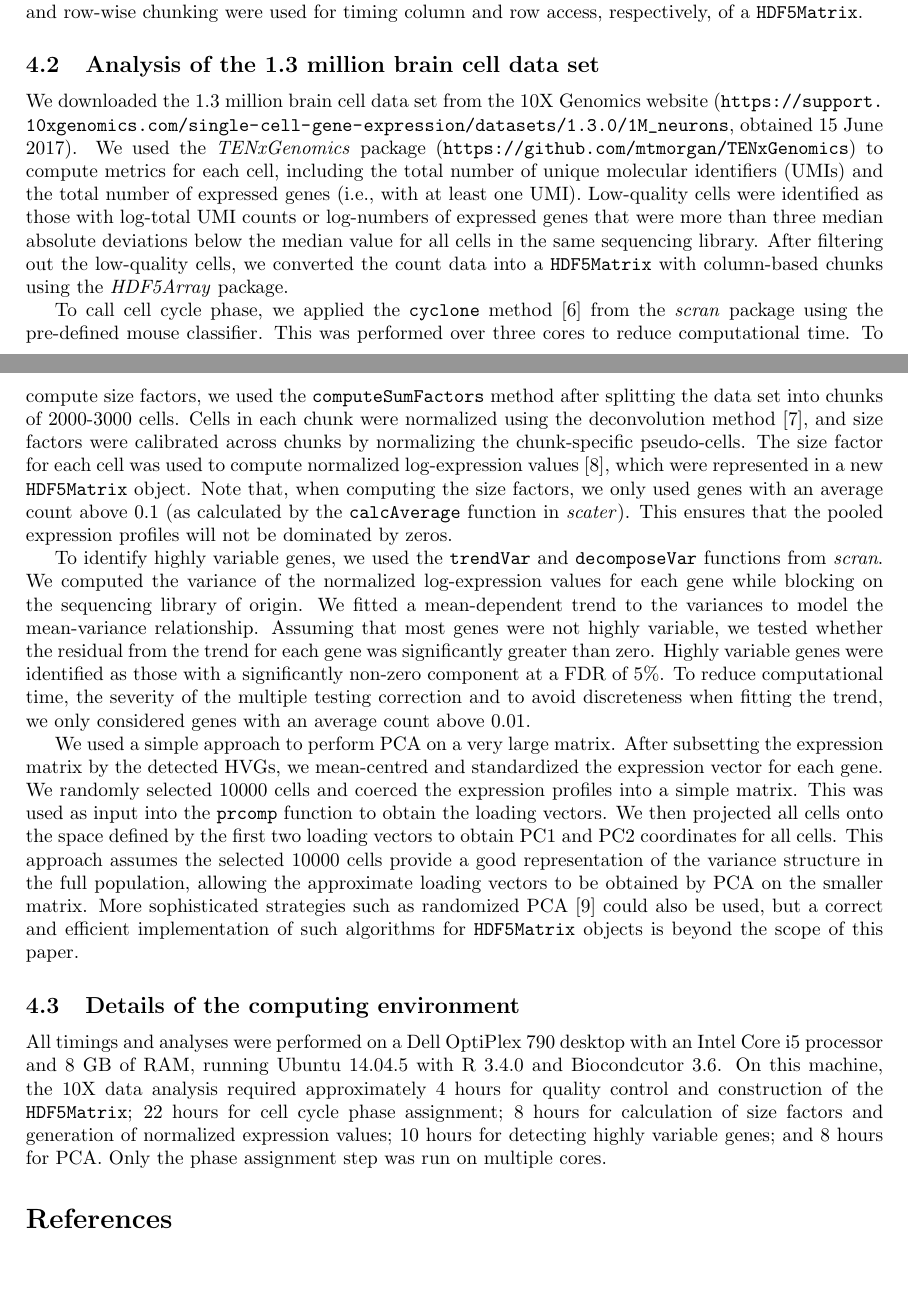
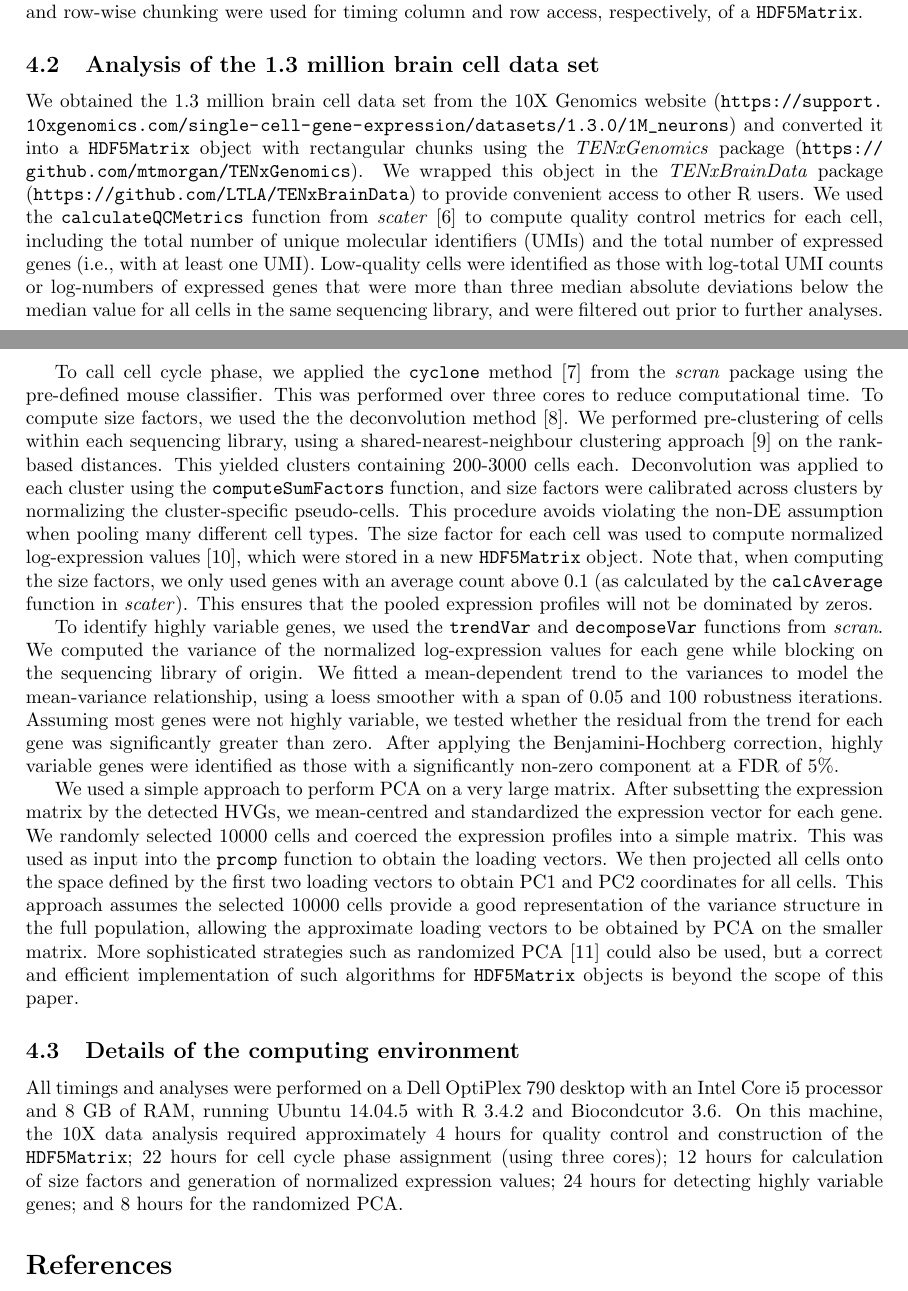
Before and after one commit to LTLA/MatrixEval2017, a LaTeX document (description/additional.tex): two parts of pages 8 and 9 of 16, joined at a grey line, cut so that both start at the same text, the shorter picture padded with empty space. Compiled offline with pdfLaTeX.

Commit message:
Updated some methods for 10X data analysis.

```diff
--- a/description/additional.tex
+++ b/description/additional.tex
@@ -398,25 +398,29 @@ This was repeated 10 times to obtain an average time.
 Column- and row-wise chunking were used for timing column and row access, respectively, of a \code{HDF5Matrix}.
 
 \subsection{Analysis of the 1.3 million brain cell data set}
-We downloaded the 1.3 million brain cell data set from the 10X Genomics website (\url{https://support.10xgenomics.com/single-cell-gene-expression/datasets/1.3.0/1M_neurons}, obtained 15 June 2017).
-We used the \textit{TENxGenomics} package (\url{https://github.com/mtmorgan/TENxGenomics}) to compute metrics for each cell, including the total number of unique molecular identifiers (UMIs) and the total number of expressed genes (i.e., with at least one UMI).
-Low-quality cells were identified as those with log-total UMI counts or log-numbers of expressed genes that were more than three median absolute deviations below the median value for all cells in the same sequencing library.
-After filtering out the low-quality cells, we converted the count data into a \code{HDF5Matrix} with column-based chunks using the \textit{HDF5Array} package.
+We obtained the 1.3 million brain cell data set from the 10X Genomics website (\url{https://support.10xgenomics.com/single-cell-gene-expression/datasets/1.3.0/1M_neurons})
+and converted it into a \code{HDF5Matrix} object with rectangular chunks using the \textit{TENxGenomics} package (\url{https://github.com/mtmorgan/TENxGenomics}).
+We wrapped this object in the \textit{TENxBrainData} package (\url{https://github.com/LTLA/TENxBrainData}) to provide convenient access to other R users.
+We used the \code{calculateQCMetrics} function from \textit{scater} \cite{mccarthy2017scater} to compute quality control metrics for each cell,
+including the total number of unique molecular identifiers (UMIs) and the total number of expressed genes (i.e., with at least one UMI).
+Low-quality cells were identified as those with log-total UMI counts or log-numbers of expressed genes that were more than three median absolute deviations below the median value for all cells in the same sequencing library, and were filtered out prior to further analyses.
 
 To call cell cycle phase, we applied the \code{cyclone} method \cite{scialdone2015computational} from the \textit{scran} package using the pre-defined mouse classifier.
 This was performed over three cores to reduce computational time.
-To compute size factors, we used the \code{computeSumFactors} method after splitting the data set into chunks of 2000-3000 cells.
-Cells in each chunk were normalized using the deconvolution method \cite{lun2016pooling}, and size factors were calibrated across chunks by normalizing the chunk-specific pseudo-cells.
-The size factor for each cell was used to compute normalized log-expression values \cite{lun2016stepbystep}, which were represented in a new \code{HDF5Matrix} object.
+To compute size factors, we used the the deconvolution method \cite{lun2016pooling}.
+We performed pre-clustering of cells within each sequencing library, using a shared-nearest-neighbour clustering approach \cite{xu2015identification} on the rank-based distances.
+This yielded clusters containing 200-3000 cells each.
+Deconvolution was applied to each cluster using the \code{computeSumFactors} function, and size factors were calibrated across clusters by normalizing the cluster-specific pseudo-cells.
+This procedure avoids violating the non-DE assumption when pooling many different cell types.
+The size factor for each cell was used to compute normalized log-expression values \cite{lun2016stepbystep}, which were stored in a new \code{HDF5Matrix} object.
 Note that, when computing the size factors, we only used genes with an average count above 0.1 (as calculated by the \code{calcAverage} function in \textit{scater}).
 This ensures that the pooled expression profiles will not be dominated by zeros.
 
 To identify highly variable genes, we used the \code{trendVar} and \code{decomposeVar} functions from \textit{scran}.
 We computed the variance of the normalized log-expression values for each gene while blocking on the sequencing library of origin.
-We fitted a mean-dependent trend to the variances to model the mean-variance relationship.
-Assuming that most genes were not highly variable, we tested whether the residual from the trend for each gene was significantly greater than zero.
-Highly variable genes were identified as those with a significantly non-zero component at a FDR of 5\%.
-To reduce computational time, the severity of the multiple testing correction and to avoid discreteness when fitting the trend, we only considered genes with an average count above 0.01.
+We fitted a mean-dependent trend to the variances to model the mean-variance relationship, using a loess smoother with a span of 0.05 and 100 robustness iterations.
+Assuming most genes were not highly variable, we tested whether the residual from the trend for each gene was significantly greater than zero.
+After applying the Benjamini-Hochberg correction, highly variable genes were identified as those with a significantly non-zero component at a FDR of 5\%.
 
 We used a simple approach to perform PCA on a very large matrix.
 After subsetting the expression matrix by the detected HVGs, we mean-centred and standardized the expression vector for each gene.
@@ -427,13 +431,12 @@ This approach assumes the selected 10000 cells provide a good representation of
 More sophisticated strategies such as randomized PCA \cite{halko2011finding} could also be used, but a correct and efficient implementation of such algorithms for \code{HDF5Matrix} objects is beyond the scope of this paper.
 
 \subsection{Details of the computing environment}
-All timings and analyses were performed on a Dell OptiPlex 790 desktop with an Intel Core i5 processor and 8 GB of RAM, running Ubuntu 14.04.5 with R 3.4.0 and Biocondcutor 3.6.
+All timings and analyses were performed on a Dell OptiPlex 790 desktop with an Intel Core i5 processor and 8 GB of RAM, running Ubuntu 14.04.5 with R 3.4.2 and Biocondcutor 3.6.
 On this machine, the 10X data analysis required approximately 4 hours for quality control and construction of the \code{HDF5Matrix};
-22 hours for cell cycle phase assignment;
-8 hours for calculation of size factors and generation of normalized expression values;
-10 hours for detecting highly variable genes;
-and 8 hours for PCA.
-Only the phase assignment step was run on multiple cores.
+22 hours for cell cycle phase assignment (using three cores);
+12 hours for calculation of size factors and generation of normalized expression values;
+24 hours for detecting highly variable genes;
+and 8 hours for the randomized PCA.
 
 \bibliography{ref}
 \bibliographystyle{unsrt}
```
